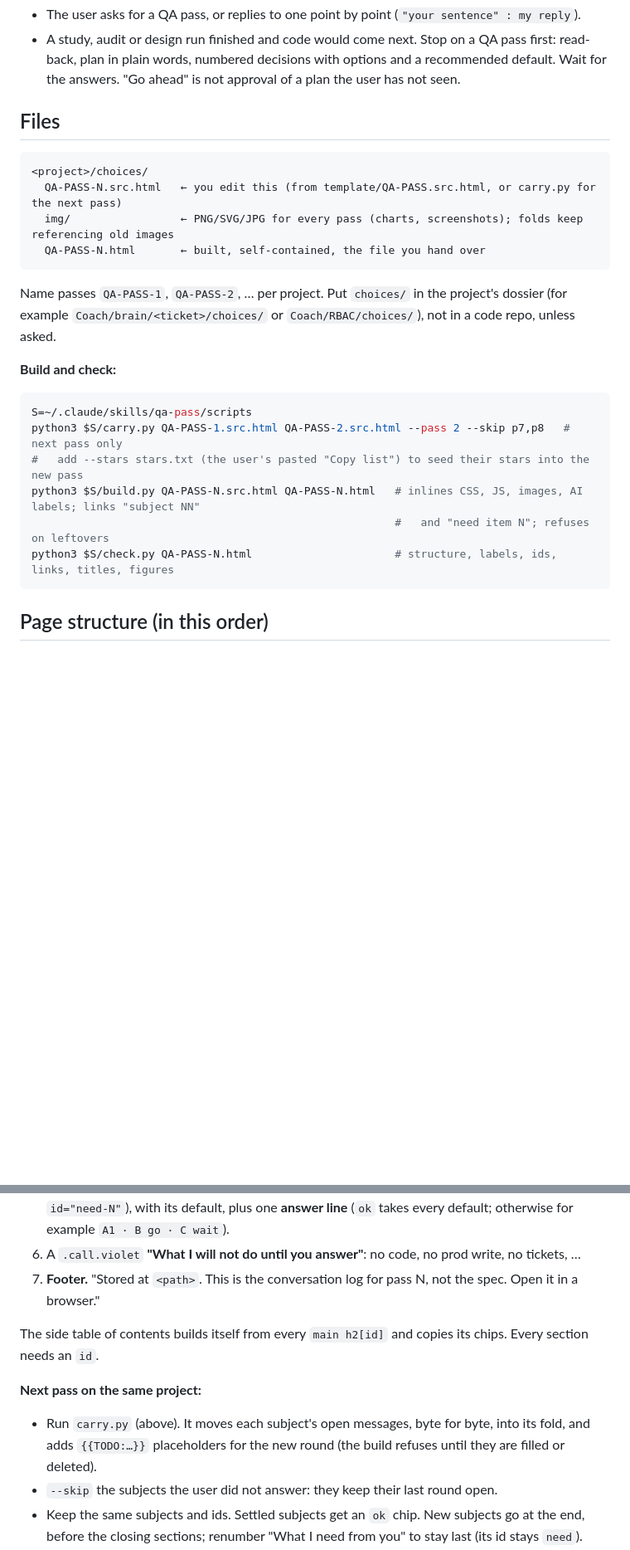
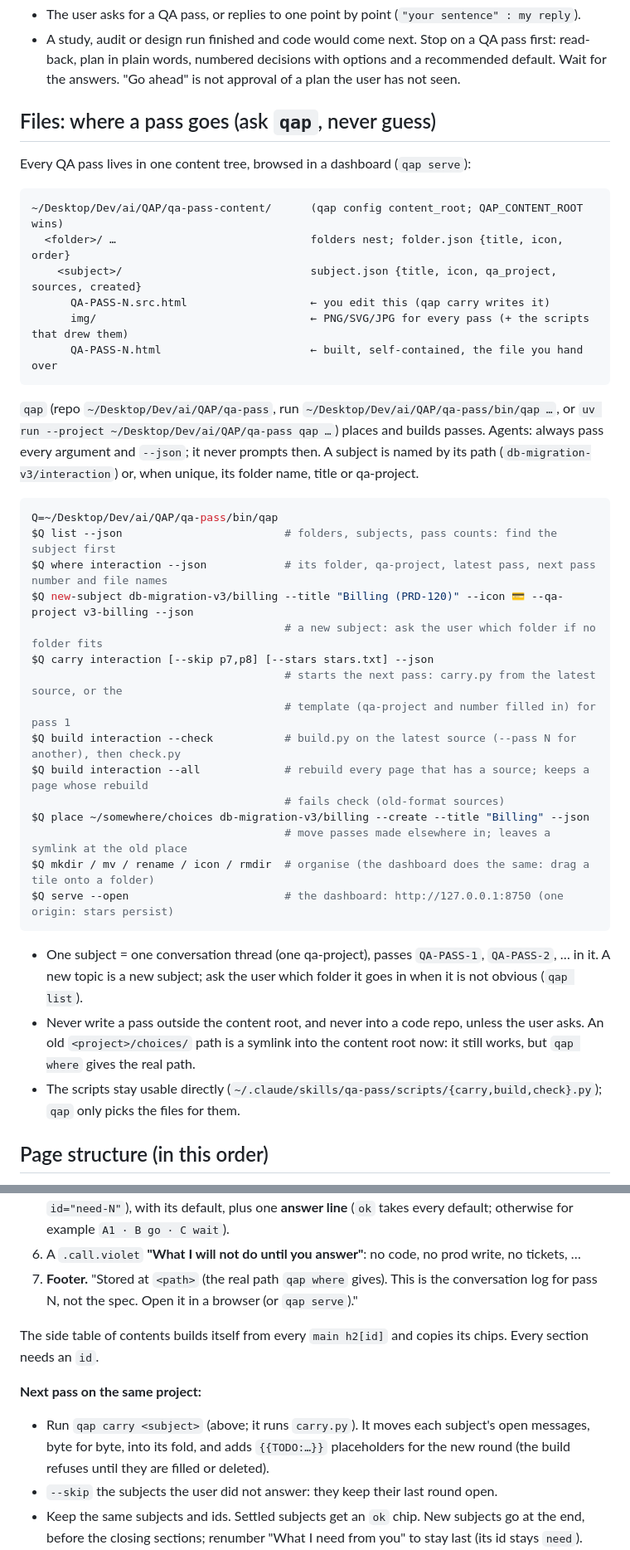
Before and after one commit to FxmousKid/QAP, a Markdown page: skill/SKILL.md, 2 parts joined by grey strips. Shown at 83% size. Drawn GitHub-style; blank space fills up the shorter version.

Commit message:
Skill: place, carry and build passes through qap
SKILL.md now sends agents to qap for where a pass goes (list, where, next,
new-subject, place), to qap carry and qap build --check for each round, and
to qap serve for the render check. It documents the back-to-link button and
points the examples at the content root.

Co-Authored-By: Claude Opus 5.5 <noreply@anthropic.com>
Claude-Session: https://claude.ai/code/session_01NPJDZCEFB45Mn4hgX5GjiB

````diff
--- a/skill/SKILL.md
+++ b/skill/SKILL.md
@@ -69,27 +74,49 @@ unavailable, failing, unauthenticated or timing out, tell the user, every time:*
   plain words, numbered decisions with options and a recommended default. Wait for the answers. "Go ahead" is
   not approval of a plan the user has not seen.
 
-## Files
+## Files: where a pass goes (ask `qap`, never guess)
+
+Every QA pass lives in one content tree, browsed in a dashboard (`qap serve`):
 
 ```
-<project>/choices/
-  QA-PASS-N.src.html   ← you edit this (from template/QA-PASS.src.html, or carry.py for the next pass)
-  img/                 ← PNG/SVG/JPG for every pass (charts, screenshots); folds keep referencing old images
-  QA-PASS-N.html       ← built, self-contained, the file you hand over
+~/Desktop/Dev/ai/QAP/qa-pass-content/      (qap config content_root; QAP_CONTENT_ROOT wins)
+  <folder>/ …                              folders nest; folder.json {title, icon, order}
+    <subject>/                             subject.json {title, icon, qa_project, sources, created}
+      QA-PASS-N.src.html                   ← you edit this (qap carry writes it)
+      img/                                 ← PNG/SVG/JPG for every pass (+ the scripts that drew them)
+      QA-PASS-N.html                       ← built, self-contained, the file you hand over
 ```
 
-Name passes `QA-PASS-1`, `QA-PASS-2`, … per project. Put `choices/` in the project's dossier (for example
-`Coach/brain/<ticket>/choices/` or `Coach/RBAC/choices/`), not in a code repo, unless asked.
+`qap` (repo `~/Desktop/Dev/ai/QAP/qa-pass`, run `~/Desktop/Dev/ai/QAP/qa-pass/bin/qap …`, or
+`uv run --project ~/Desktop/Dev/ai/QAP/qa-pass qap …`) places and builds passes. Agents: always pass every
+argument and `--json`; it never prompts then. A subject is named by its path (`db-migration-v3/interaction`)
+or, when unique, its folder name, title or qa-project.
 
-**Build and check:**
 ```bash
-S=~/.claude/skills/qa-pass/scripts
-python3 $S/carry.py QA-PASS-1.src.html QA-PASS-2.src.html --pass 2 --skip p7,p8   # next pass only
-#   add --stars stars.txt (the user's pasted "Copy list") to seed their stars into the new pass
-python3 $S/build.py QA-PASS-N.src.html QA-PASS-N.html   # inlines CSS, JS, images, AI labels; links "subject NN"
-                                                        #   and "need item N"; refuses on leftovers
-python3 $S/check.py QA-PASS-N.html                      # structure, labels, ids, links, titles, figures
+Q=~/Desktop/Dev/ai/QAP/qa-pass/bin/qap
+$Q list --json                         # folders, subjects, pass counts: find the subject first
+$Q where interaction --json            # its folder, qa-project, latest pass, next pass number and file names
+$Q new-subject db-migration-v3/billing --title "Billing (PRD-120)" --icon 💳 --qa-project v3-billing --json
+                                       # a new subject: ask the user which folder if no folder fits
+$Q carry interaction [--skip p7,p8] [--stars stars.txt] --json
+                                       # starts the next pass: carry.py from the latest source, or the
+                                       # template (qa-project and number filled in) for pass 1
+$Q build interaction --check           # build.py on the latest source (--pass N for another), then check.py
+$Q build interaction --all             # rebuild every page that has a source; keeps a page whose rebuild
+                                       # fails check (old-format sources)
+$Q place ~/somewhere/choices db-migration-v3/billing --create --title "Billing" --json
+                                       # move passes made elsewhere in; leaves a symlink at the old place
+$Q mkdir / mv / rename / icon / rmdir  # organise (the dashboard does the same: drag a tile onto a folder)
+$Q serve --open                        # the dashboard: http://127.0.0.1:8750 (one origin: stars persist)
 ```
+
+- One subject = one conversation thread (one qa-project), passes `QA-PASS-1`, `QA-PASS-2`, … in it. A
+  new topic is a new subject; ask the user which folder it goes in when it is not obvious (`qap list`).
+- Never write a pass outside the content root, and never into a code repo, unless the user asks. An old
+  `<project>/choices/` path is a symlink into the content root now: it still works, but `qap where` gives
+  the real path.
+- The scripts stay usable directly (`~/.claude/skills/qa-pass/scripts/{carry,build,check}.py`); `qap`
+  only picks the files for them.
 
 ## Page structure (in this order)
 
@@ -129,15 +156,16 @@ python3 $S/check.py QA-PASS-N.html                      # structure, labels, ids
    with its default, plus one **answer line** (`ok` takes every default; otherwise for example
    `A1 · B go · C wait`).
 6. A `.call.violet` **"What I will not do until you answer"**: no code, no prod write, no tickets, …
-7. **Footer.** "Stored at `<path>`. This is the conversation log for pass N, not the spec. Open it in a
-   browser."
+7. **Footer.** "Stored at `<path>` (the real path `qap where` gives). This is the conversation log for
+   pass N, not the spec. Open it in a browser (or `qap serve`)."
 
 The side table of contents builds itself from every `main h2[id]` and copies its chips. Every section needs
 an `id`.
 
 **Next pass on the same project:**
-- Run `carry.py` (above). It moves each subject's open messages, byte for byte, into its fold, and adds
-  `{{TODO:…}}` placeholders for the new round (the build refuses until they are filled or deleted).
+- Run `qap carry <subject>` (above; it runs `carry.py`). It moves each subject's open messages, byte for
+  byte, into its fold, and adds `{{TODO:…}}` placeholders for the new round (the build refuses until they
+  are filled or deleted).
 - `--skip` the subjects the user did not answer: they keep their last round open.
 - Keep the same subjects and ids. Settled subjects get an `ok` chip. New subjects go at the end, before the
   closing sections; renumber "What I need from you" to stay last (its id stays `need`).
````
Also changed, not shown: other parts of skill/SKILL.md (+16 -10 lines).
